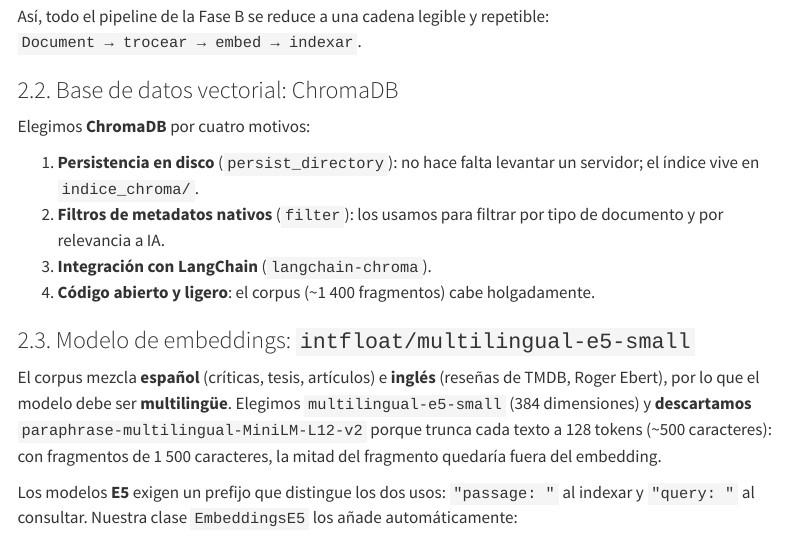
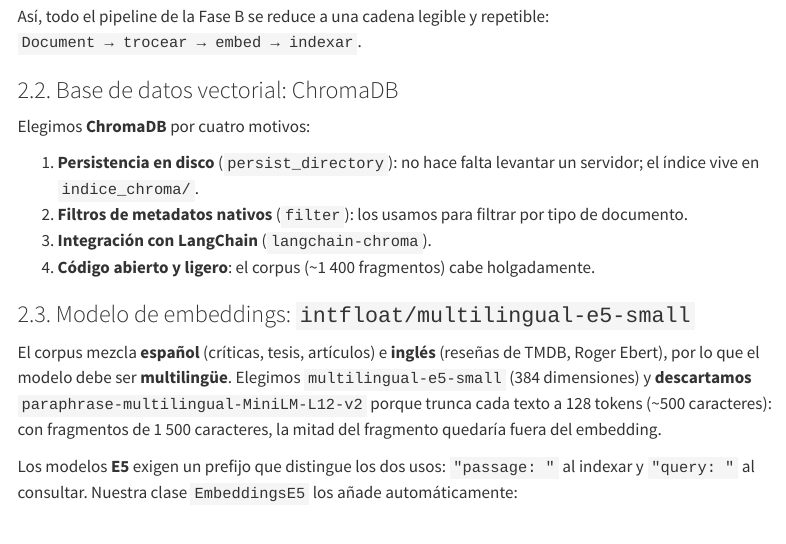
Before and after one commit to William-glj/RAG, a Quarto document (presentacion.qmd): the page in a window 1100 px wide, from 7940 px down. Rendered offline with R 4.5, knitr and Pandoc in place of Quarto, with nearby package versions; menus at the side of the page are left out; long lines of code are wrapped.

Commit message:
Memoria: en 2.2 el filtro de metadatos es solo por tipo de documento

```diff
--- a/presentacion.qmd
+++ b/presentacion.qmd
@@ -274,7 +274,7 @@
 Elegimos **ChromaDB** por cuatro motivos:
 
 1.  **Persistencia en disco** (`persist_directory`): no hace falta levantar un servidor; el índice vive en `indice_chroma/`.
-2.  **Filtros de metadatos nativos** (`filter`): los usamos para filtrar por tipo de documento y por relevancia a IA.
+2.  **Filtros de metadatos nativos** (`filter`): los usamos para filtrar por tipo de documento.
 3.  **Integración con LangChain** (`langchain-chroma`).
 4.  **Código abierto y ligero**: el corpus (\~1 400 fragmentos) cabe holgadamente.
 
```
